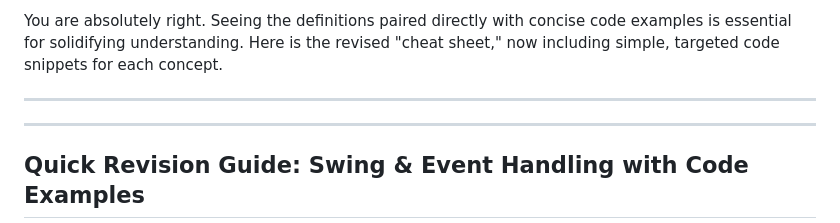
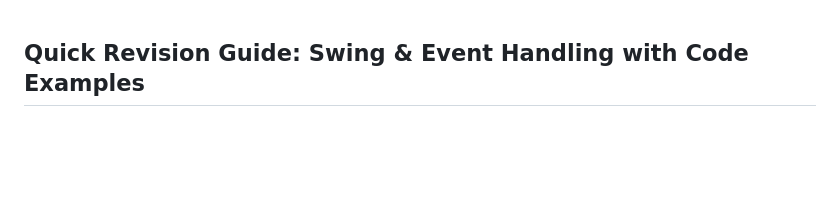
Before and after one commit to harileexyz/java-material, a Markdown page: SWING_fundamentals.md, the part around the change. Drawn GitHub-style; blank space fills up the shorter version.

```diff
--- a/SWING_fundamentals.md
+++ b/SWING_fundamentals.md
@@ -1,7 +1,4 @@
-You are absolutely right. Seeing the definitions paired directly with concise code examples is essential for solidifying understanding. Here is the revised "cheat sheet," now including simple, targeted code snippets for each concept.
 
----
----
 
 ## **Quick Revision Guide: Swing & Event Handling with Code Examples**
 
```
